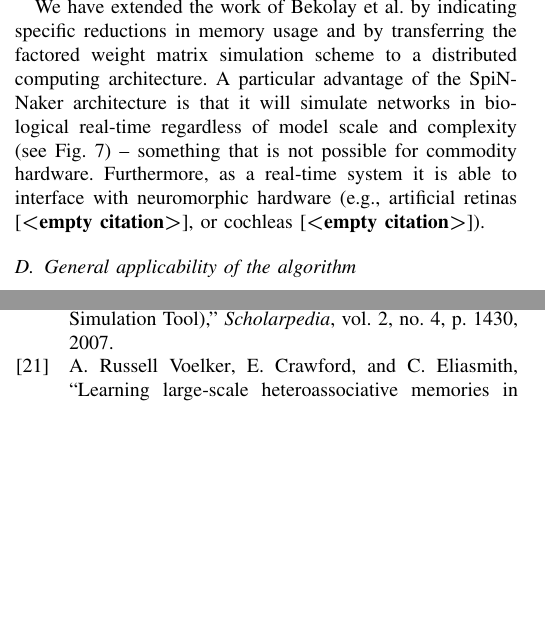
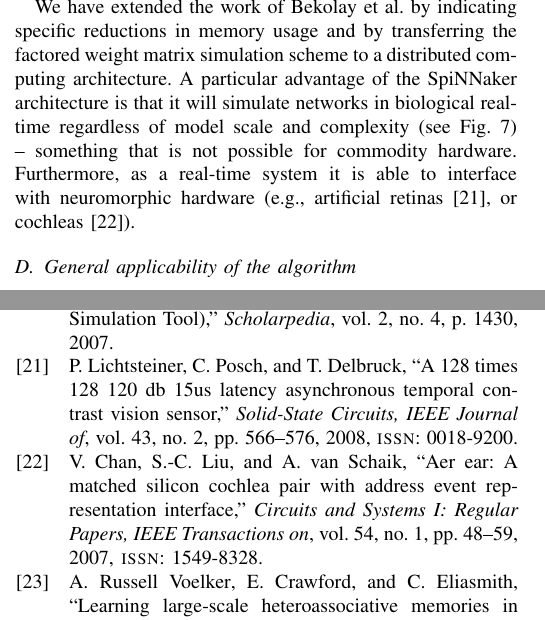
Before and after one commit to mundya/mundy-ijcnn2015, a LaTeX paper (paper/ijcnn-mundy-knight.tex, which reads paper/paper.bib): two parts of the columns of pages 7 and 8 of 8, joined at a grey line, cut so that both start at the same text, the shorter picture padded with empty space. Compiled offline with pdfLaTeX.

Commit message:
Missing references.

```diff
--- a/paper/ijcnn-mundy-knight.tex
+++ b/paper/ijcnn-mundy-knight.tex
@@ -409,7 +409,7 @@ To avoid this \citeauthor*{Galluppi2012}\ suggested transmitting factored weight
 
   We have extended the work of \citeauthor*{Bekolay2014} by indicating specific reductions in memory usage and by transferring the factored weight matrix simulation scheme to a distributed computing architecture.
   A particular advantage of the SpiNNaker architecture is that it will simulate networks in biological real-time regardless of model scale and complexity (see \figurename~\ref{fig:results/spa-wall-clock}) -- something that is not possible for commodity hardware.
-  Furthermore, as a real-time system it is able to interface with neuromorphic hardware (e.g., artificial retinas \parencite{}, or cochleas \parencite{}).
+  Furthermore, as a real-time system it is able to interface with neuromorphic hardware (e.g., artificial retinas~\parencite{Lichtensteiner2008}, or cochleas~\parencite{Chan2007}).
 
   \subsection{General applicability of the algorithm}
 
--- a/paper/paper.bib
+++ b/paper/paper.bib
@@ -248,3 +248,12 @@ doi = {10.1126/science.3749885},
 URL = {http://www.sciencemag.org/content/233/4771/1416.abstract},
 journal = {Science}
 }
+
+@ARTICLE{Lichtensteiner2008,
+  author={Lichtsteiner, P. and Posch, C. and Delbruck, T.},
+  journal={Solid-State Circuits, IEEE Journal of},
+  title={A 128 times 128 120 dB 15us Latency Asynchronous Temporal Contrast Vision Sensor},
+  year={2008},
+  month={Feb},
+  volume={43},
+  number={2},
@@ -250,0 +266,6 @@ journal = {Science}
+	journal={Circuits and Systems I: Regular Papers, IEEE Transactions on},
+	title={AER EAR: A Matched Silicon Cochlea Pair With Address Event Representation Interface},
+	year={2007},
+	month={Jan},
+	volume={54},
+	number={1},
```
Also changed, not shown: paper/paper.bib (10 more changed lines).
